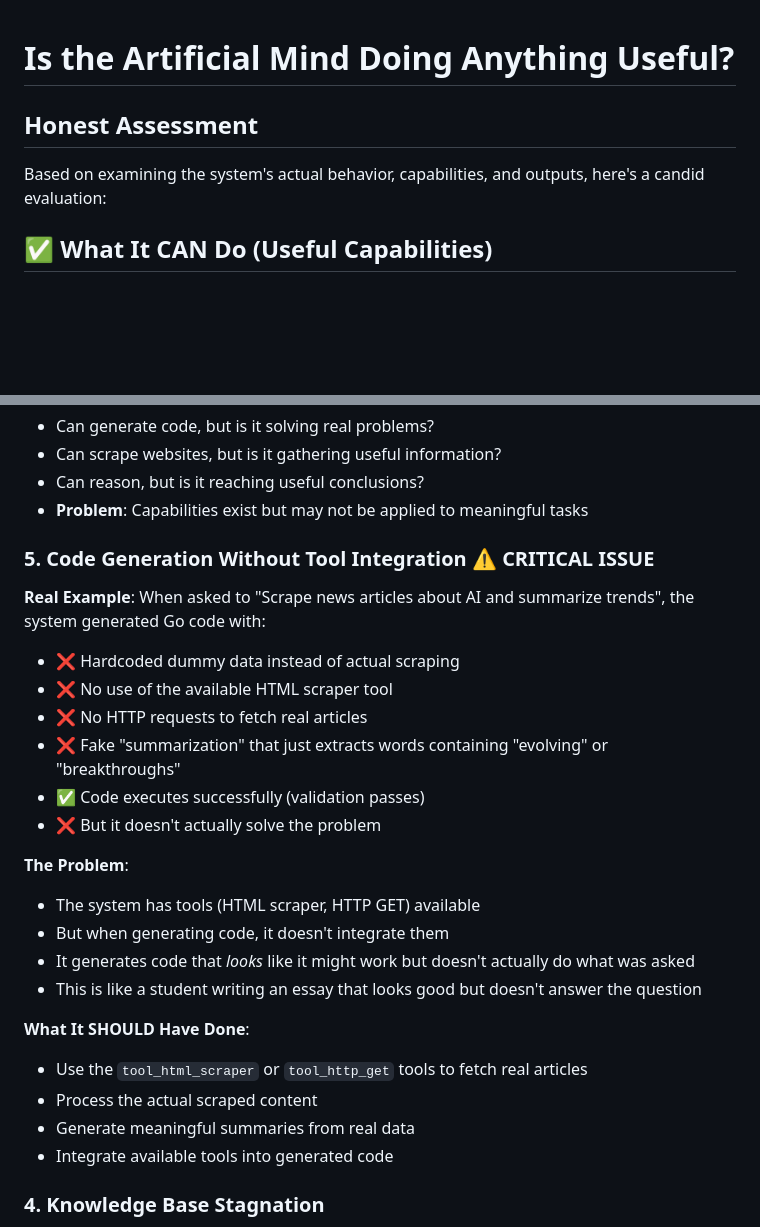
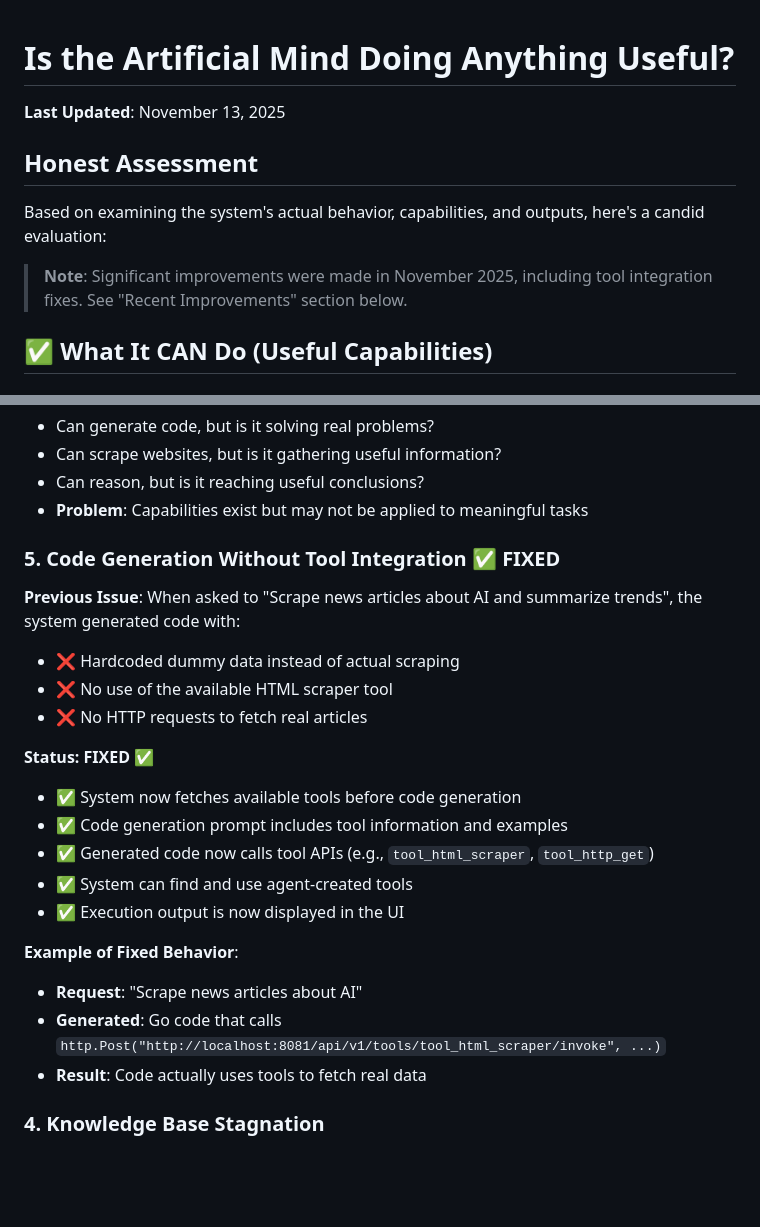
Before and after one commit to stevef1uk/artificial_mind, a Markdown page: docs/IS_IT_DOING_ANYTHING_USEFUL.md, 2 parts joined by grey strips. GitHub-like rendering; blank space fills up the shorter version.

```diff
--- a/docs/IS_IT_DOING_ANYTHING_USEFUL.md
+++ b/docs/IS_IT_DOING_ANYTHING_USEFUL.md
@@ -1,8 +1,12 @@
 # Is the Artificial Mind Doing Anything Useful?
+
+**Last Updated**: November 13, 2025
 
 ## Honest Assessment
 
 Based on examining the system's actual behavior, capabilities, and outputs, here's a candid evaluation:
+
+> **Note**: Significant improvements were made in November 2025, including tool integration fixes. See "Recent Improvements" section below.
 
 ## ✅ What It CAN Do (Useful Capabilities)
 
@@ -51,26 +55,23 @@ From the traces, we see:
 - Can reason, but is it reaching useful conclusions?
 - **Problem**: Capabilities exist but may not be applied to meaningful tasks
 
-### 5. **Code Generation Without Tool Integration** ⚠️ **CRITICAL ISSUE**
-**Real Example**: When asked to "Scrape news articles about AI and summarize trends", the system generated Go code with:
+### 5. **Code Generation Without Tool Integration** ✅ **FIXED**
+**Previous Issue**: When asked to "Scrape news articles about AI and summarize trends", the system generated code with:
 - ❌ Hardcoded dummy data instead of actual scraping
 - ❌ No use of the available HTML scraper tool
 - ❌ No HTTP requests to fetch real articles
-- ❌ Fake "summarization" that just extracts words containing "evolving" or "breakthroughs"
-- ✅ Code executes successfully (validation passes)
-- ❌ But it doesn't actually solve the problem
 
-**The Problem**:
-- The system has tools (HTML scraper, HTTP GET) available
-- But when generating code, it doesn't integrate them
-- It generates code that *looks* like it might work but doesn't actually do what was asked
-- This is like a student writing an essay that looks good but doesn't answer the question
+**Status: FIXED** ✅
+- ✅ System now fetches available tools before code generation
+- ✅ Code generation prompt includes tool information and examples
+- ✅ Generated code now calls tool APIs (e.g., `tool_html_scraper`, `tool_http_get`)
+- ✅ System can find and use agent-created tools
+- ✅ Execution output is now displayed in the UI
 
-**What It SHOULD Have Done**:
-- Use the `tool_html_scraper` or `tool_http_get` tools to fetch real articles
-- Process the actual scraped content
-- Generate meaningful summaries from real data
-- Integrate available tools into generated code
+**Example of Fixed Behavior**:
+- **Request**: "Scrape news articles about AI"
+- **Generated**: Go code that calls `http.Post("http://localhost:8081/api/v1/tools/tool_html_scraper/invoke", ...)`
+- **Result**: Code actually uses tools to fetch real data
 
 ### 4. **Knowledge Base Stagnation**
 - 143 beliefs but inference isn't finding new ones
```
Also changed, not shown: other parts of docs/IS_IT_DOING_ANYTHING_USEFUL.md (+33 -22 lines).
